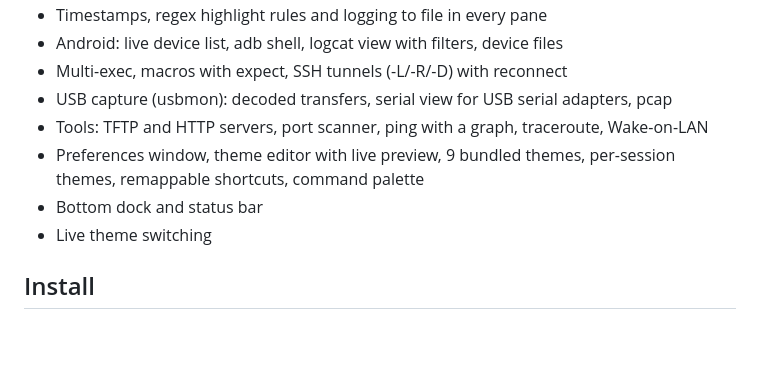
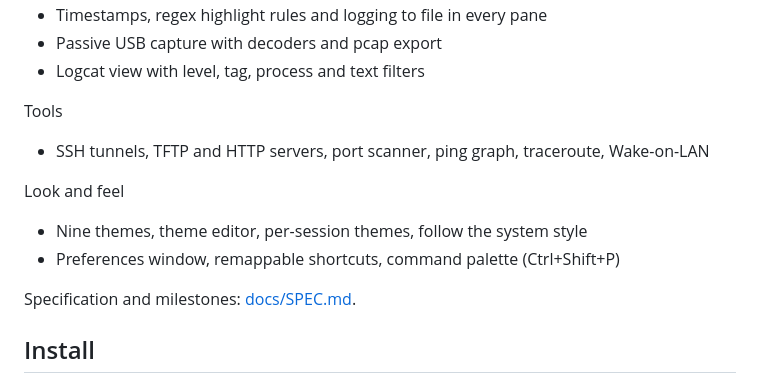
Before and after one commit to ykurt52/termvisor, a Markdown page: README.md, the part around one of its changes. Rendered like a GitHub page; blank space fills up the shorter version.

```diff
--- a/README.md
+++ b/README.md
@@ -17,11 +68,17 @@ Specification: [docs/SPEC.md](docs/SPEC.md).
 - Timestamps, regex highlight rules and logging to file in every pane
-- Android: live device list, adb shell, logcat view with filters, device files
-- Multi-exec, macros with expect, SSH tunnels (-L/-R/-D) with reconnect
-- USB capture (usbmon): decoded transfers, serial view for USB serial adapters, pcap
-- Tools: TFTP and HTTP servers, port scanner, ping with a graph, traceroute, Wake-on-LAN
-- Preferences window, theme editor with live preview, 9 bundled themes, per-session themes, remappable shortcuts, command palette
-- Bottom dock and status bar
-- Live theme switching
+- Passive USB capture with decoders and pcap export
+- Logcat view with level, tag, process and text filters
+
+Tools
+- SSH tunnels, TFTP and HTTP servers, port scanner, ping graph,
+  traceroute, Wake-on-LAN
+
+Look and feel
+- Nine themes, theme editor, per-session themes, follow the system style
+- Preferences window, remappable shortcuts, command palette
+  (Ctrl+Shift+P)
+
+Specification and milestones: [docs/SPEC.md](docs/SPEC.md).
 
 ## Install
 
```
Also changed, not shown: other parts of README.md (+61 -10 lines), docs/images/android.png (added), docs/images/console.png (added), docs/images/light-multiexec.png (added), docs/images/tools.png (added), docs/images/usb-capture.png (added), 4 other files.
